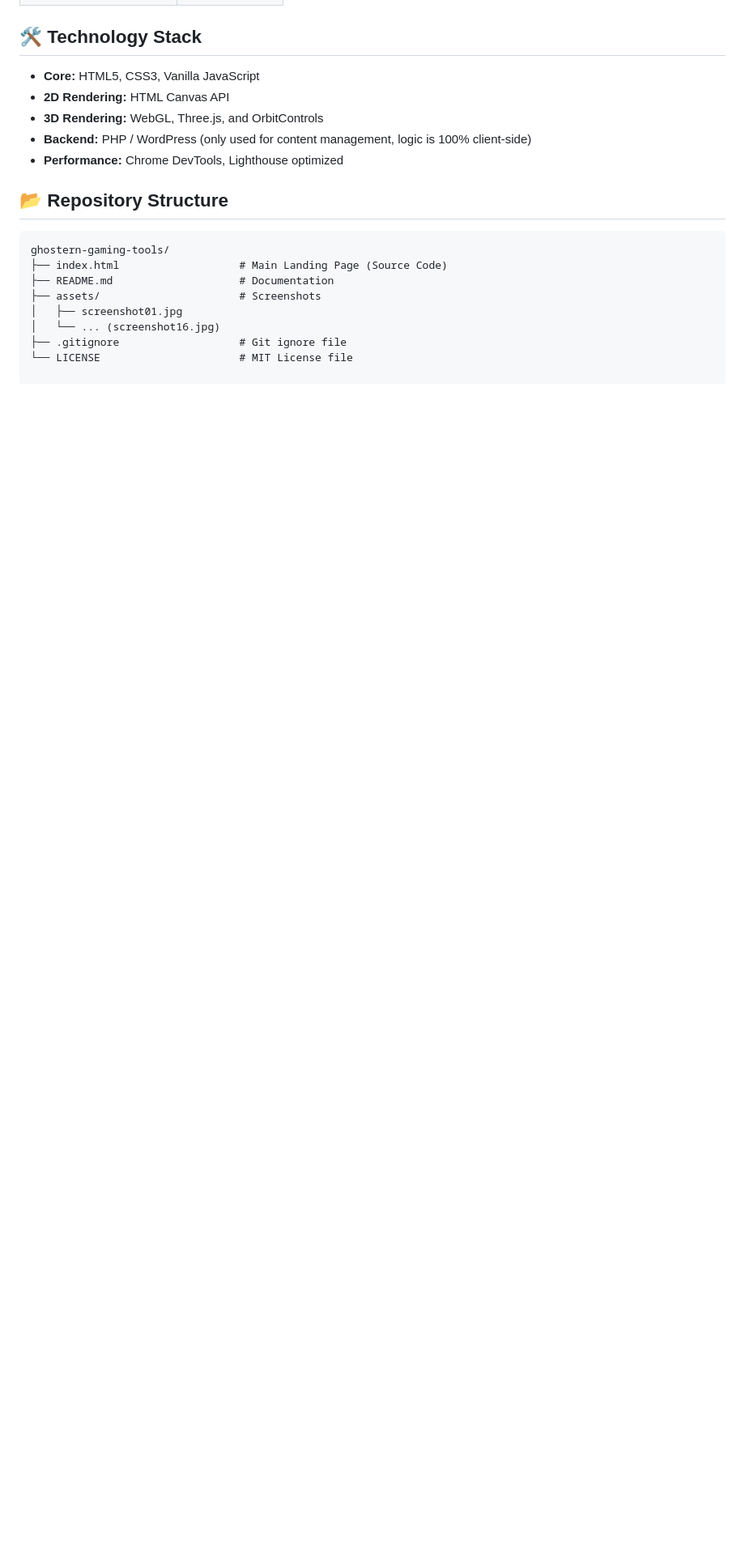
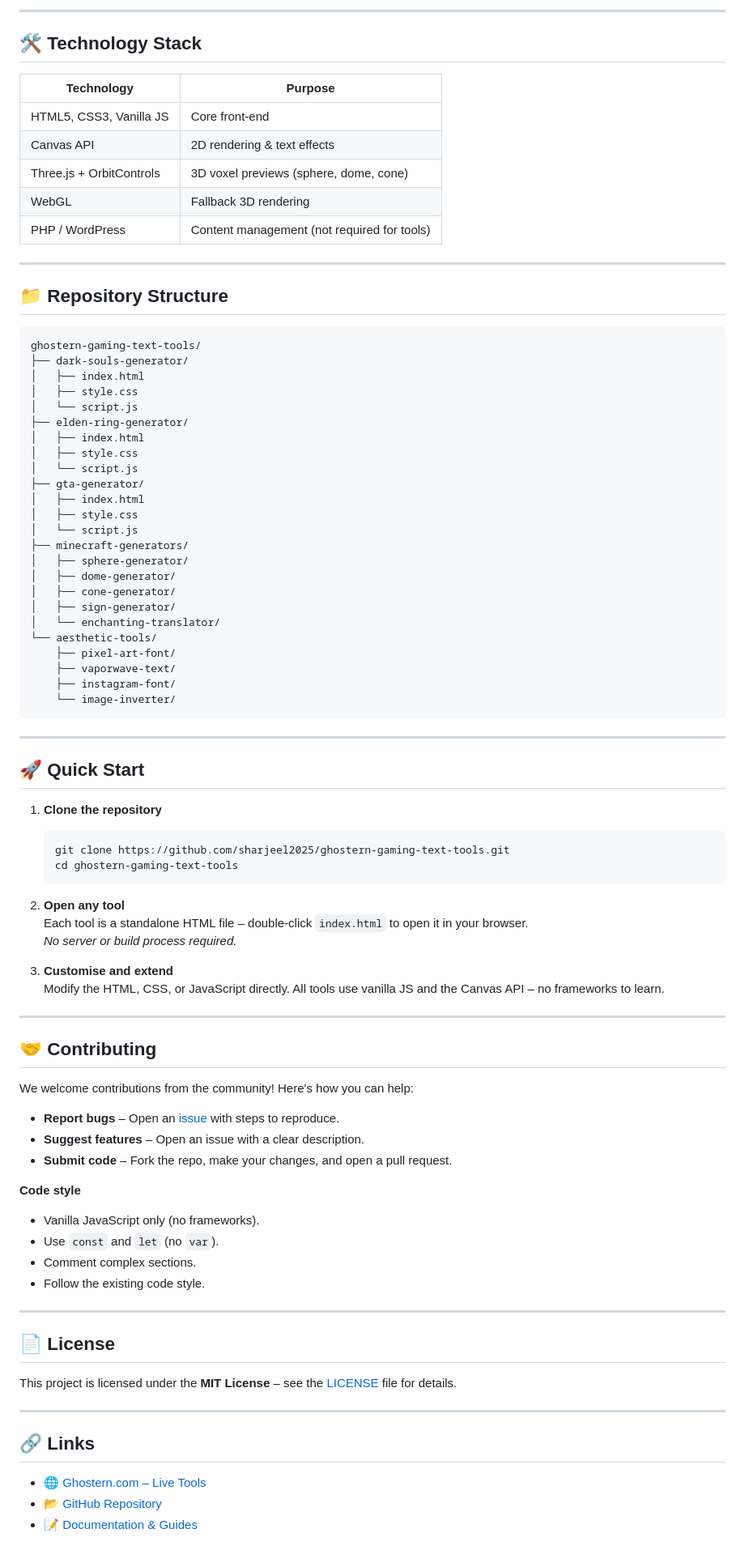
Before and after one commit to sharjeel2025/ghostern-gaming-text-tools, a Markdown page: README.md, the part around one of its changes. Shown at 81% size. Drawn GitHub-style; blank space fills up the shorter version.

````diff
--- a/README.md
+++ b/README.md
@@ -52,20 +34,90 @@ Ghostern is a collection of **25+ free, browser-based gaming tools** designed fo
+---
 
 ## 🛠️ Technology Stack
 
-- **Core:** HTML5, CSS3, Vanilla JavaScript
-- **2D Rendering:** HTML Canvas API
-- **3D Rendering:** WebGL, Three.js, and OrbitControls
-- **Backend:** PHP / WordPress (only used for content management, logic is 100% client-side)
-- **Performance:** Chrome DevTools, Lighthouse optimized
+| Technology | Purpose |
+|------------|---------|
+| HTML5, CSS3, Vanilla JS | Core front‑end |
+| Canvas API | 2D rendering & text effects |
+| Three.js + OrbitControls | 3D voxel previews (sphere, dome, cone) |
+| WebGL | Fallback 3D rendering |
+| PHP / WordPress | Content management (not required for tools) |
 
-## 📂 Repository Structure
+---
 
-```text
-ghostern-gaming-tools/
-├── index.html                   # Main Landing Page (Source Code)
-├── README.md                    # Documentation
-├── assets/                      # Screenshots
-│   ├── screenshot01.jpg
-│   └── ... (screenshot16.jpg)
-├── .gitignore                   # Git ignore file
-└── LICENSE                      # MIT License file
+## 📁 Repository Structure
+
+```
+ghostern-gaming-text-tools/
+├── dark-souls-generator/
+│   ├── index.html
+│   ├── style.css
+│   └── script.js
+├── elden-ring-generator/
+│   ├── index.html
+│   ├── style.css
+│   └── script.js
+├── gta-generator/
+│   ├── index.html
+│   ├── style.css
+│   └── script.js
+├── minecraft-generators/
+│   ├── sphere-generator/
+│   ├── dome-generator/
+│   ├── cone-generator/
+│   ├── sign-generator/
+│   └── enchanting-translator/
+└── aesthetic-tools/
+    ├── pixel-art-font/
+    ├── vaporwave-text/
+    ├── instagram-font/
+    └── image-inverter/
+```
+
+---
+
+## 🚀 Quick Start
+
+1. **Clone the repository**
+   ```bash
+   git clone https://github.com/sharjeel2025/ghostern-gaming-text-tools.git
+   cd ghostern-gaming-text-tools
+   ```
+
+2. **Open any tool**
+   Each tool is a standalone HTML file – double‑click `index.html` to open it in your browser.
+   *No server or build process required.*
+
+3. **Customise and extend**
+   Modify the HTML, CSS, or JavaScript directly. All tools use vanilla JS and the Canvas API – no frameworks to learn.
+
+---
+
+## 🤝 Contributing
+
+We welcome contributions from the community! Here's how you can help:
+
+- **Report bugs** – Open an [issue](https://github.com/sharjeel2025/ghostern-gaming-text-tools/issues) with steps to reproduce.
+- **Suggest features** – Open an issue with a clear description.
+- **Submit code** – Fork the repo, make your changes, and open a pull request.
+
+**Code style**
+- Vanilla JavaScript only (no frameworks).
+- Use `const` and `let` (no `var`).
+- Comment complex sections.
+- Follow the existing code style.
+
+---
+
+## 📄 License
+
+This project is licensed under the **MIT License** – see the [LICENSE](LICENSE) file for details.
+
+---
+
+## 🔗 Links
+
+- [🌐 Ghostern.com – Live Tools](https://ghostern.com)
+- [📂 GitHub Repository](https://github.com/sharjeel2025/ghostern-gaming-text-tools)
+- [📝 Documentation & Guides](https://ghostern.com/blog/)
+
````
Also changed, not shown: other parts of README.md (+28 -42 lines).
